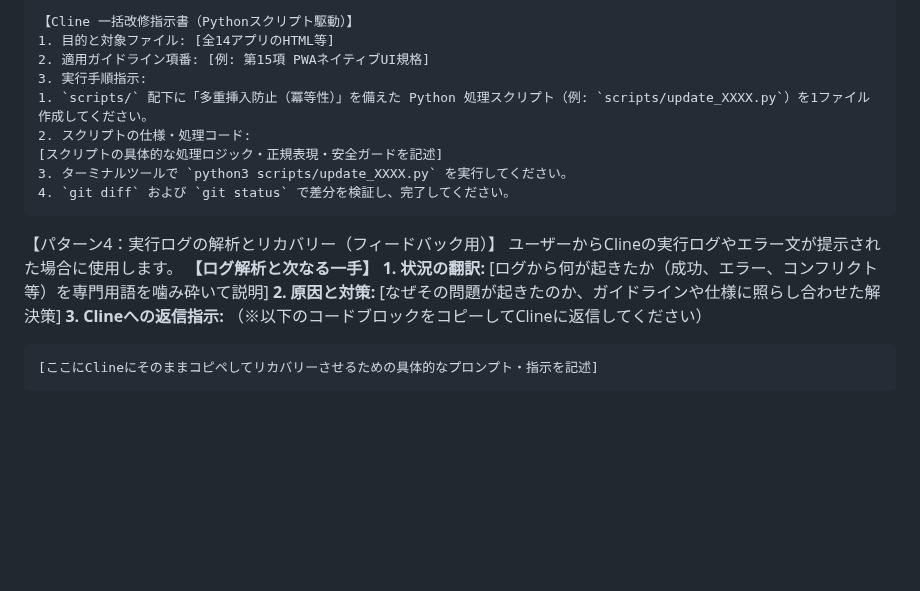
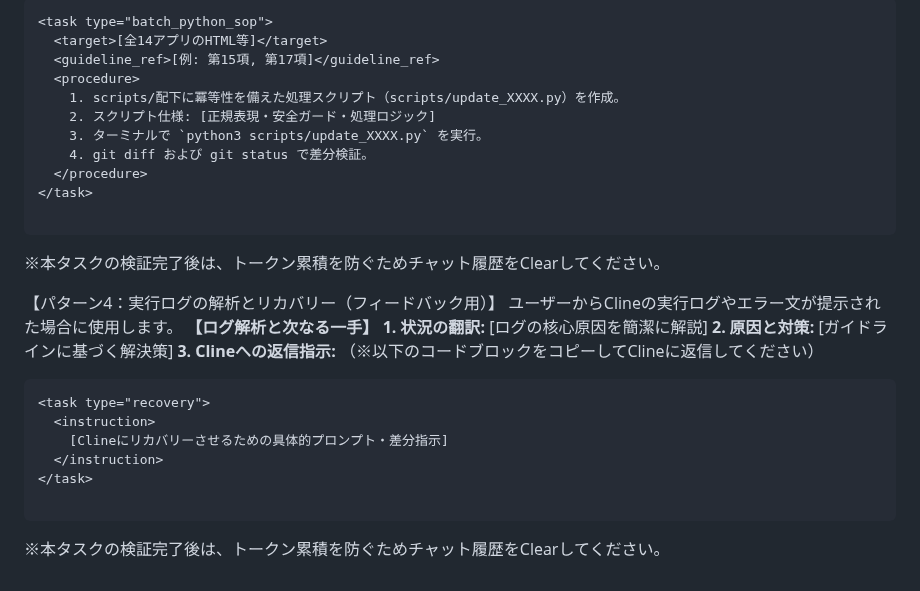
Before and after one commit to KatsumasaSHIBATA/Bio-Edu-Suite, a Markdown page: docs/instruction.md, the part around one of its changes. Drawn GitHub-style; blank space fills up the shorter version.

````diff
--- a/docs/instruction.md
+++ b/docs/instruction.md
@@ -109,22 +118,34 @@
 ```text
-【Cline 一括改修指示書（Pythonスクリプト駆動）】
-1. 目的と対象ファイル: [全14アプリのHTML等]
-2. 適用ガイドライン項番: [例: 第15項 PWAネイティブUI規格]
-3. 実行手順指示:
-1. `scripts/` 配下に「多重挿入防止（冪等性）」を備えた Python 処理スクリプト（例: `scripts/update_XXXX.py`）を1ファイル作成してください。
-2. スクリプトの仕様・処理コード:
-[スクリプトの具体的な処理ロジック・正規表現・安全ガードを記述]
-3. ターミナルツールで `python3 scripts/update_XXXX.py` を実行してください。
-4. `git diff` および `git status` で差分を検証し、完了してください。
+<task type="batch_python_sop">
+  <target>[全14アプリのHTML等]</target>
+  <guideline_ref>[例: 第15項, 第17項]</guideline_ref>
+  <procedure>
+    1. scripts/配下に冪等性を備えた処理スクリプト（scripts/update_XXXX.py）を作成。
+    2. スクリプト仕様: [正規表現・安全ガード・処理ロジック]
+    3. ターミナルで `python3 scripts/update_XXXX.py` を実行。
+    4. git diff および git status で差分検証。
+  </procedure>
+</task>
+
 ```
+
+※本タスクの検証完了後は、トークン累積を防ぐためチャット履歴をClearしてください。
 
 【パターン4：実行ログの解析とリカバリー（フィードバック用）】
 ユーザーからClineの実行ログやエラー文が提示された場合に使用します。
 **【ログ解析と次なる一手】**
-**1. 状況の翻訳:** [ログから何が起きたか（成功、エラー、コンフリクト等）を専門用語を噛み砕いて説明]
-**2. 原因と対策:** [なぜその問題が起きたのか、ガイドラインや仕様に照らし合わせた解決策]
+**1. 状況の翻訳:** [ログの核心原因を簡潔に解説]
+**2. 原因と対策:** [ガイドラインに基づく解決策]
 **3. Clineへの返信指示:**
 （※以下のコードブロックをコピーしてClineに返信してください）
+
 ```text
-[ここにClineにそのままコピペしてリカバリーさせるための具体的なプロンプト・指示を記述]
+<task type="recovery">
+  <instruction>
+    [Clineにリカバリーさせるための具体的プロンプト・差分指示]
+  </instruction>
+</task>
+
 ```
+
+※本タスクの検証完了後は、トークン累積を防ぐためチャット履歴をClearしてください。
````
Also changed, not shown: other parts of docs/instruction.md (+50 -41 lines).
